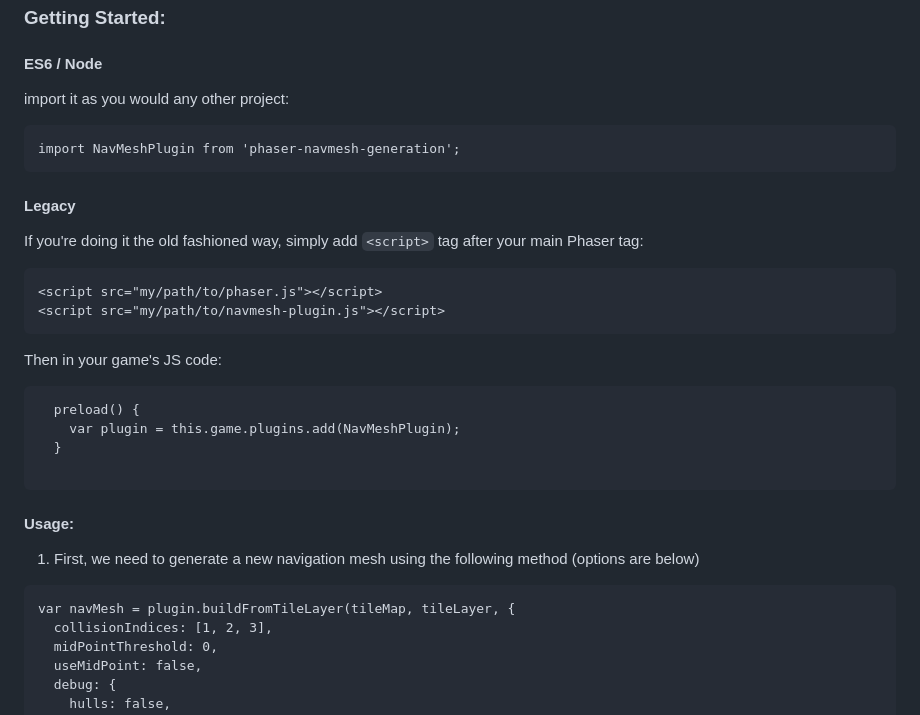
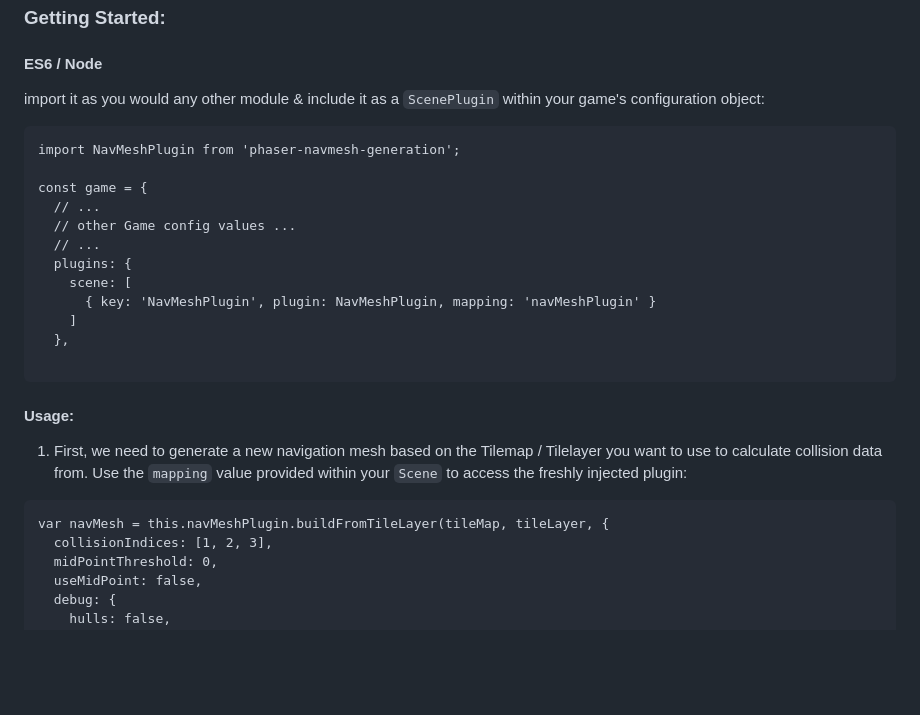
Before and after one commit to amaccann/phaser-navmesh-generation, a Markdown page: README.md, the part around the change. GitHub-like rendering; blank space fills up the shorter version.

````diff
--- a/README.md
+++ b/README.md
@@ -10,36 +10,30 @@ This Phaser plugin generates Navigation Meshes from supplied `Phaser.TilemapLaye
 
 #### ES6 / Node
 
-import it as you would any other project:
+import it as you would any other module & include it as a `ScenePlugin` within your game's configuration object:
 
 ```
 import NavMeshPlugin from 'phaser-navmesh-generation';
-```
 
-#### Legacy
-
-If you're doing it the old fashioned way, simply add `<script>` tag after your main Phaser tag:
-```
-<script src="my/path/to/phaser.js"></script>
-<script src="my/path/to/navmesh-plugin.js"></script>
-```
-
-Then in your game's JS code:
-
-```
-  preload() {
-    var plugin = this.game.plugins.add(NavMeshPlugin);
-  }
+const game = {
+  // ...
+  // other Game config values ...
+  // ...
+  plugins: {
+    scene: [
+      { key: 'NavMeshPlugin', plugin: NavMeshPlugin, mapping: 'navMeshPlugin' }
+    ]
+  },
 
 ```
 
 #### Usage:
 
-1. First, we need to generate a new navigation mesh using the following method (options are below)
+1. First, we need to generate a new navigation mesh based on the Tilemap / Tilelayer you want to use to calculate collision data from. Use the `mapping` value provided within your `Scene` to access the freshly injected plugin:
 
 
 ```
-var navMesh = plugin.buildFromTileLayer(tileMap, tileLayer, {
+var navMesh = this.navMeshPlugin.buildFromTileLayer(tileMap, tileLayer, {
   collisionIndices: [1, 2, 3],
   midPointThreshold: 0,
   useMidPoint: false,
````
